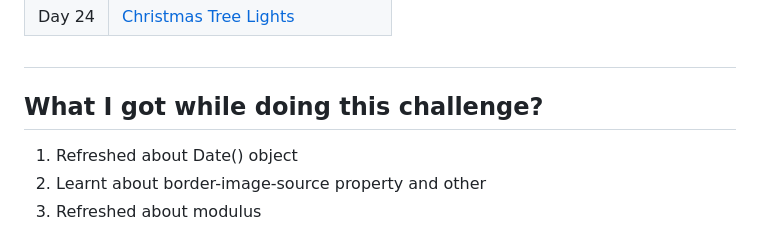
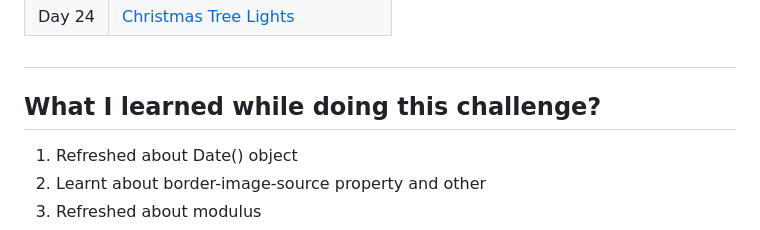
Before and after one commit to Joes131205/scrimba-2023-javascriptmas, a Markdown page: README.md, the part around the change. Rendered like a GitHub page.

```diff
--- a/README.md
+++ b/README.md
@@ -38,7 +38,7 @@ This is a list of all of the my attempt of completing all of the Javascriptmas C
 | Day 24 | [Christmas Tree Lights](https://github.com/Joes131205/scrimba-javascriptmas/tree/main/Day%2024%20-%20Christmas%20Tree%20Lights%20%F0%9F%8E%84)
 
 ##
-## What I got while doing this challenge?
+## What I learned while doing this challenge?
 
 1. Refreshed about Date() object
 2. Learnt about border-image-source property and other
```
